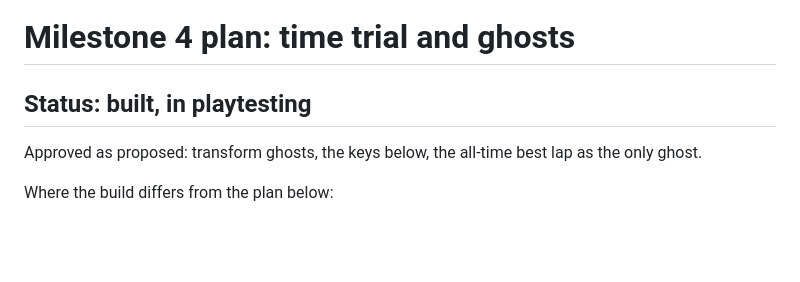
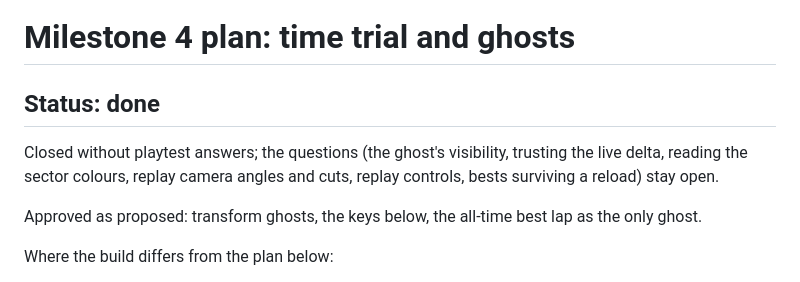
Before and after one commit to TanakritEuro/racing-game, a Markdown page: docs/milestone-4.md, the part around the change. GitHub-like rendering; blank space fills up the shorter version.

```diff
--- a/docs/milestone-4.md
+++ b/docs/milestone-4.md
@@ -1,6 +1,10 @@
 # Milestone 4 plan: time trial and ghosts
 
-## Status: built, in playtesting
+## Status: done
+
+Closed without playtest answers; the questions (the ghost's visibility, trusting the live
+delta, reading the sector colours, replay camera angles and cuts, replay controls, bests
+surviving a reload) stay open.
 
 Approved as proposed: transform ghosts, the keys below, the all-time best lap as the only ghost.
 
```
Also changed, not shown: CLAUDE.md (+2 -2 lines), docs/milestone-5.md (added, +182 -0 lines).
